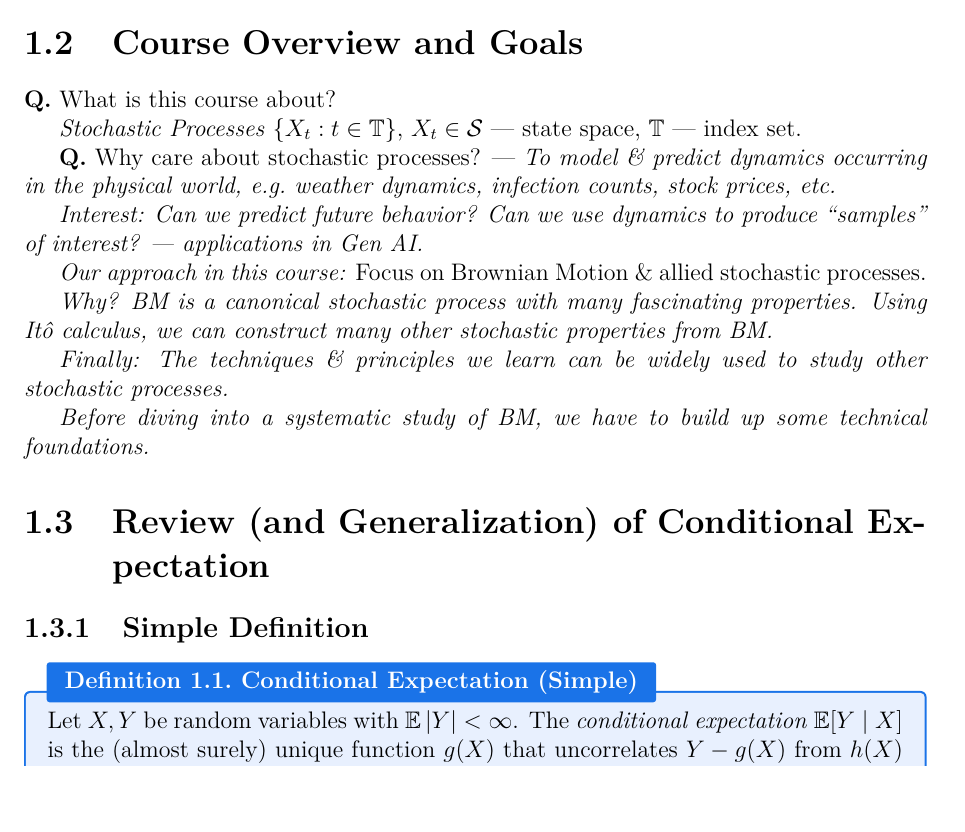
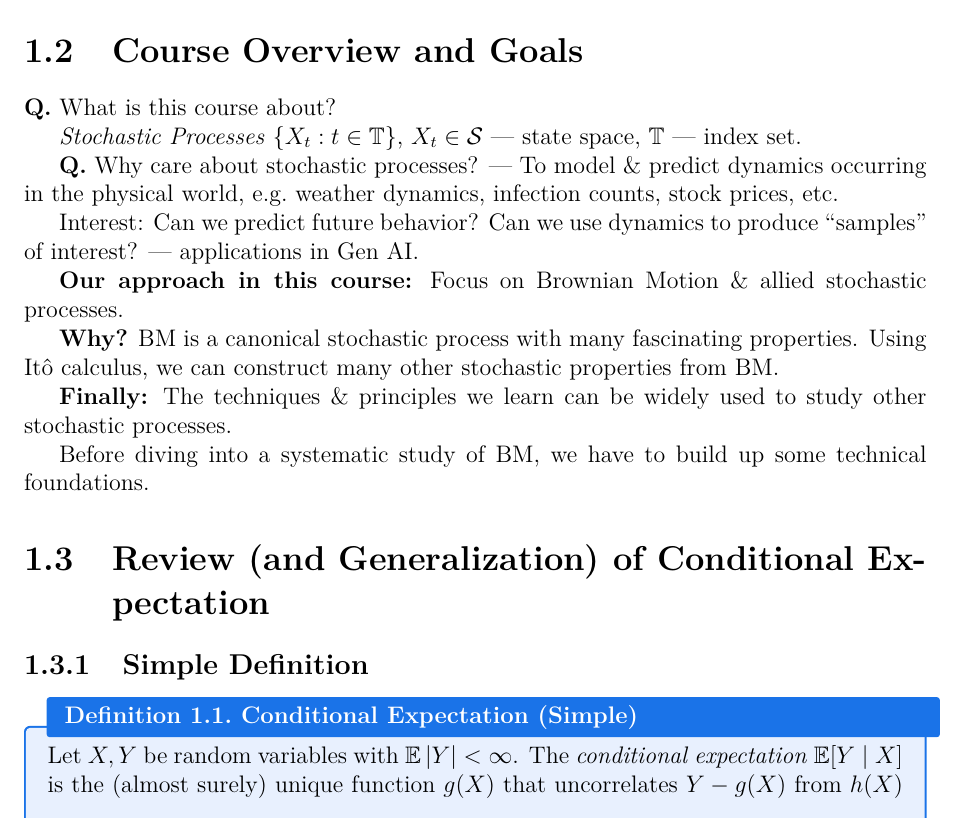
Before and after one commit to jeqcho/stat-212-lecture-notes, a LaTeX thesis (main.tex, which reads lectures/lecture01.tex, preamble.tex): part of page 4 of 39, cut so that both start at the same text. Compiled offline with pdfLaTeX.

Commit message:
fix formatting

```diff
--- a/lectures/lecture01.tex
+++ b/lectures/lecture01.tex
@@ -10,19 +10,19 @@
 
 \textbf{Q.} What is this course about?
 
-\textit{Stochastic Processes} $\{X_t : t \in \T\}$, $X_t \in \cS$ --- state space, $\T$ --- index set.
+\emph{Stochastic Processes} $\{X_t : t \in \T\}$, $X_t \in \cS$ --- state space, $\T$ --- index set.
 
-\textbf{Q.} Why care about stochastic processes? --- \textit{To model \& predict dynamics occurring in the physical world, e.g.\ weather dynamics, infection counts, stock prices, etc.}
+\textbf{Q.} Why care about stochastic processes? --- To model \& predict dynamics occurring in the physical world, e.g.\ weather dynamics, infection counts, stock prices, etc.
 
-\textit{Interest: Can we predict future behavior? Can we use dynamics to produce ``samples'' of interest? --- applications in Gen AI.}
+Interest: Can we predict future behavior? Can we use dynamics to produce ``samples'' of interest? --- applications in Gen AI.
 
-\textit{Our approach in this course:} Focus on Brownian Motion \& allied stochastic processes.
+\textbf{Our approach in this course:} Focus on Brownian Motion \& allied stochastic processes.
 
-\textit{Why? BM is a canonical stochastic process with many fascinating properties. Using It\^o calculus, we can construct many other stochastic properties from BM.}
+\textbf{Why?} BM is a canonical stochastic process with many fascinating properties. Using It\^o calculus, we can construct many other stochastic properties from BM.
 
-\textit{Finally: The techniques \& principles we learn can be widely used to study other stochastic processes.}
+\textbf{Finally:} The techniques \& principles we learn can be widely used to study other stochastic processes.
 
-\textit{Before diving into a systematic study of BM, we have to build up some technical foundations.}
+Before diving into a systematic study of BM, we have to build up some technical foundations.
 
 \section{Review (and Generalization) of Conditional Expectation}
 
--- a/preamble.tex
+++ b/preamble.tex
@@ -94,6 +94,7 @@
     fonttitle=\bfseries, boxrule=1pt, arc=2pt,
     left=8pt, right=8pt, top=6pt, bottom=6pt,
     attach boxed title to top left={yshift=-2mm, xshift=4mm},
+    minipage boxed title*=-8mm,
     boxed title style={boxrule=0.5pt, arc=1pt},
     separator sign={.},
 }{def}
@@ -105,6 +106,7 @@
     fonttitle=\bfseries, boxrule=1pt, arc=2pt,
     left=8pt, right=8pt, top=6pt, bottom=6pt,
     attach boxed title to top left={yshift=-2mm, xshift=4mm},
+    minipage boxed title*=-8mm,
     boxed title style={boxrule=0.5pt, arc=1pt},
     separator sign={.},
 }{thm}
@@ -116,6 +118,7 @@
     fonttitle=\bfseries, boxrule=1pt, arc=2pt,
     left=8pt, right=8pt, top=6pt, bottom=6pt,
     attach boxed title to top left={yshift=-2mm, xshift=4mm},
+    minipage boxed title*=-8mm,
     boxed title style={boxrule=0.5pt, arc=1pt},
     separator sign={.},
 }{lem}
@@ -127,6 +130,7 @@
     fonttitle=\bfseries, boxrule=1pt, arc=2pt,
     left=8pt, right=8pt, top=6pt, bottom=6pt,
     attach boxed title to top left={yshift=-2mm, xshift=4mm},
+    minipage boxed title*=-8mm,
     boxed title style={boxrule=0.5pt, arc=1pt},
     separator sign={.},
 }{cor}
@@ -138,6 +142,7 @@
     fonttitle=\bfseries, boxrule=0.5pt, arc=2pt,
     left=8pt, right=8pt, top=6pt, bottom=6pt,
     attach boxed title to top left={yshift=-2mm, xshift=4mm},
+    minipage boxed title*=-8mm,
     boxed title style={boxrule=0.5pt, arc=1pt},
     separator sign={.},
 }{rem}
@@ -149,6 +154,7 @@
     fonttitle=\bfseries, boxrule=0.5pt, arc=2pt,
     left=8pt, right=8pt, top=6pt, bottom=6pt,
     attach boxed title to top left={yshift=-2mm, xshift=4mm},
+    minipage boxed title*=-8mm,
     boxed title style={boxrule=0.5pt, arc=1pt},
     separator sign={.},
 }{ex}
@@ -160,6 +166,7 @@
     fonttitle=\bfseries, boxrule=0.5pt, arc=2pt,
     left=8pt, right=8pt, top=6pt, bottom=6pt,
     attach boxed title to top left={yshift=-2mm, xshift=4mm},
+    minipage boxed title*=-8mm,
     boxed title style={boxrule=0.5pt, arc=1pt},
     separator sign={.},
 }{clm}
```
Also changed, not shown: main.pdf.
